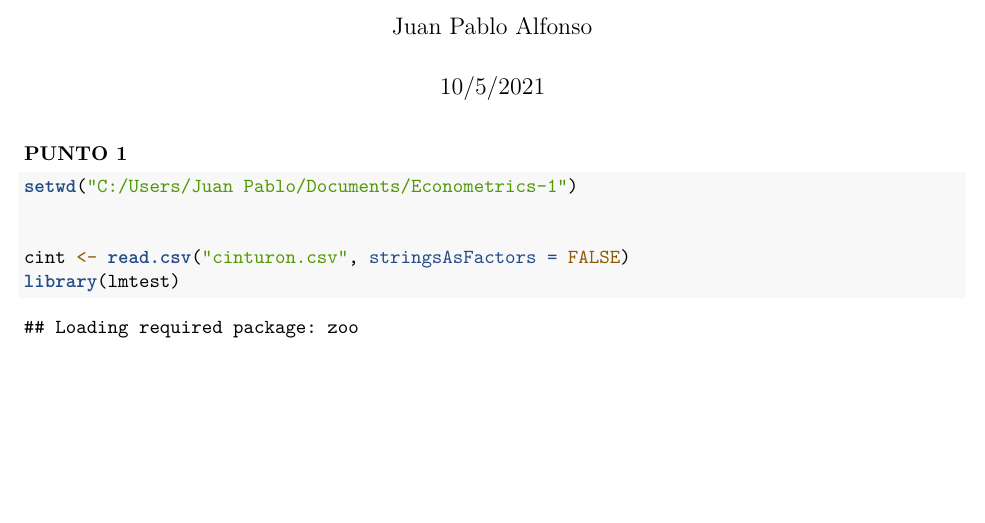
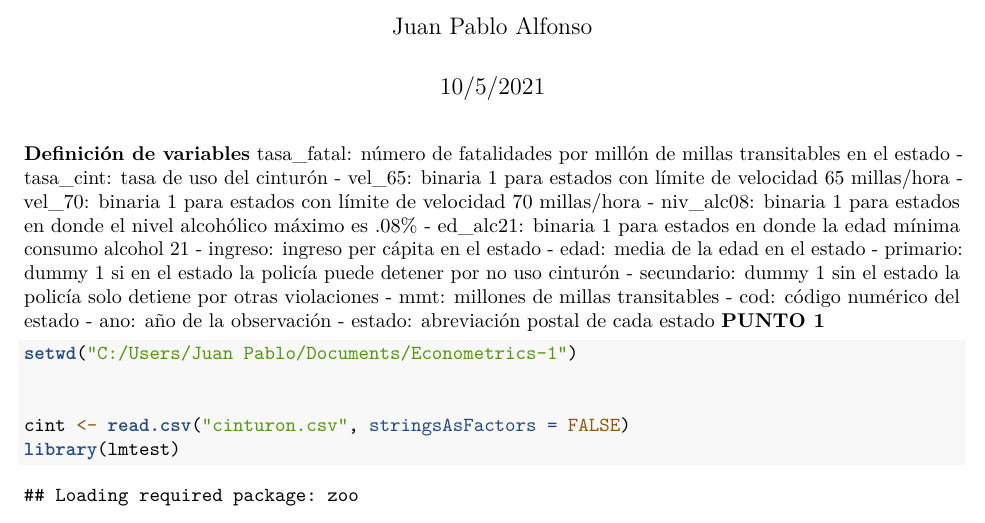
Before and after one commit to JPalfonsos/Econometrics-1, an R Markdown document (Tarea 8/Tarea 8.Rmd): part of page 1 of 6 before the commit and part of page 1 of 5 after it, cut so that both start at the same text, the shorter picture padded with empty space. Rendered offline with R 4.5, knitr and Pandoc, then LaTeX, with nearby package versions.

Commit message:
Def Variables

````diff
--- a/Tarea 8/Tarea 8.Rmd
+++ b/Tarea 8/Tarea 8.Rmd
@@ -9,7 +9,21 @@ output: pdf_document
 ```{r setup, include=FALSE}
 knitr::opts_chunk$set(echo = TRUE)
 ```
-
+**Definición de variables**
+tasa_fatal: número de fatalidades por millón de millas transitables en el estado
+- tasa_cint: tasa de uso del cinturón
+- vel_65: binaria 1 para estados con límite de velocidad 65 millas/hora
+- vel_70: binaria 1 para estados con límite de velocidad 70 millas/hora
+- niv_alc08: binaria 1 para estados en donde el nivel alcohólico máximo es .08%
+- ed_alc21: binaria 1 para estados en donde la edad mínima consumo alcohol 21
+- ingreso: ingreso per cápita en el estado
+- edad: media de la edad en el estado
+- primario: dummy 1 si en el estado la policía puede detener por no uso cinturón
+- secundario: dummy 1 sin el estado la policía solo detiene por otras violaciones
+- mmt: millones de millas transitables
+- cod: código numérico del estado
+- ano: año de la observación
+- estado: abreviación postal de cada estado
 **PUNTO 1**
 
 ```{r}
````
